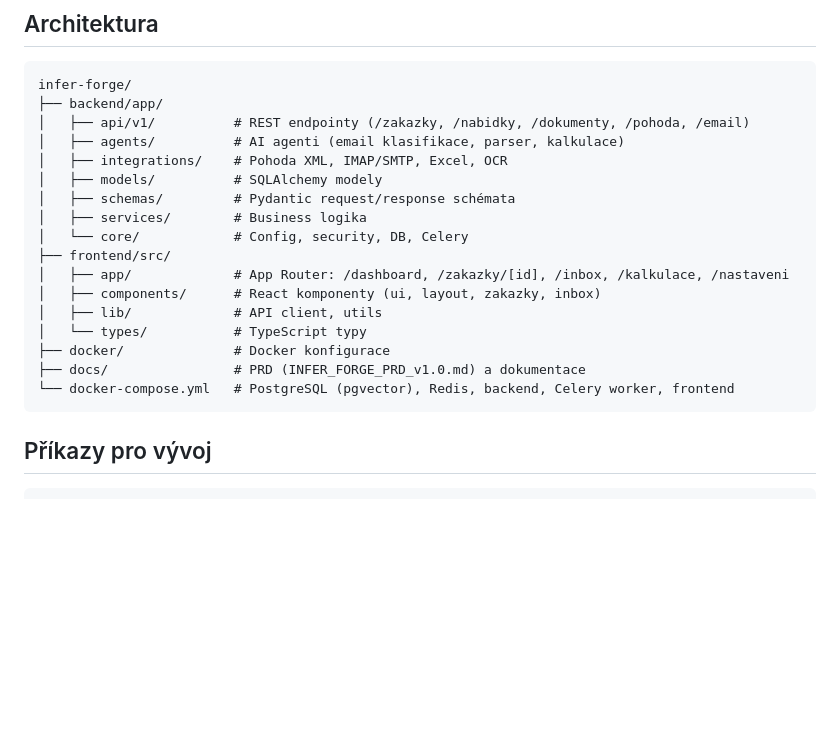
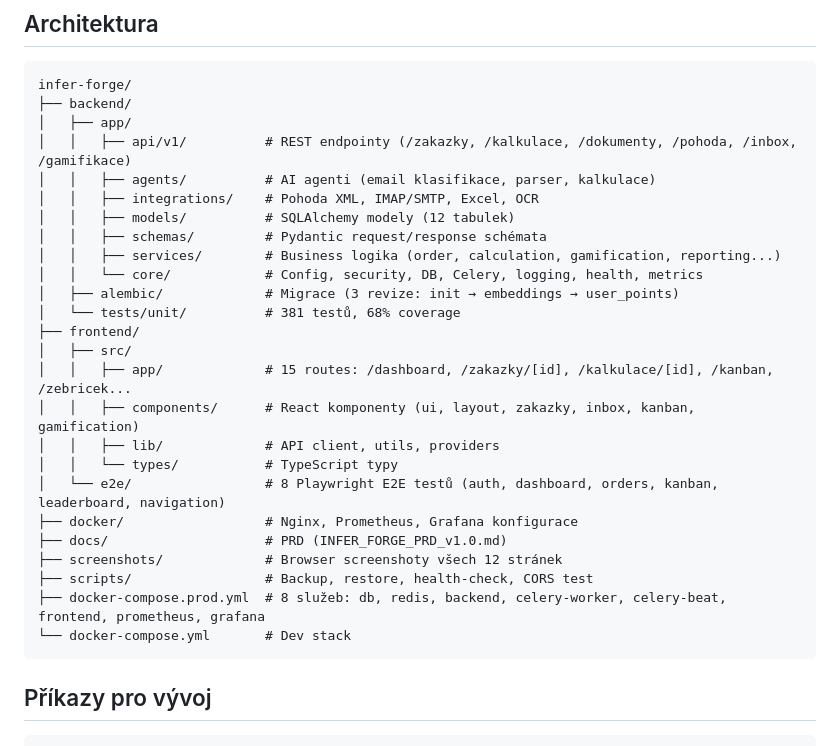
Before and after one commit to masserfx/infer-forge, a Markdown page: CLAUDE.md, the part around the change. Rendered like a GitHub page; blank space fills up the shorter version.

Commit message:
docs: update CLAUDE.md architecture with full project structure
Co-Authored-By: Claude Opus 4.6 <noreply@anthropic.com>

````diff
--- a/CLAUDE.md
+++ b/CLAUDE.md
@@ -19,22 +19,30 @@ INFER FORGE — automatizační platforma pro strojírenskou firmu Infer s.r.o.
 
 ```
 infer-forge/
-├── backend/app/
-│   ├── api/v1/          # REST endpointy (/zakazky, /nabidky, /dokumenty, /pohoda, /email)
-│   ├── agents/          # AI agenti (email klasifikace, parser, kalkulace)
-│   ├── integrations/    # Pohoda XML, IMAP/SMTP, Excel, OCR
-│   ├── models/          # SQLAlchemy modely
-│   ├── schemas/         # Pydantic request/response schémata
-│   ├── services/        # Business logika
-│   └── core/            # Config, security, DB, Celery
-├── frontend/src/
-│   ├── app/             # App Router: /dashboard, /zakazky/[id], /inbox, /kalkulace, /nastaveni
-│   ├── components/      # React komponenty (ui, layout, zakazky, inbox)
-│   ├── lib/             # API client, utils
-│   └── types/           # TypeScript typy
-├── docker/              # Docker konfigurace
-├── docs/                # PRD (INFER_FORGE_PRD_v1.0.md) a dokumentace
-└── docker-compose.yml   # PostgreSQL (pgvector), Redis, backend, Celery worker, frontend
+├── backend/
+│   ├── app/
+│   │   ├── api/v1/          # REST endpointy (/zakazky, /kalkulace, /dokumenty, /pohoda, /inbox, /gamifikace)
+│   │   ├── agents/          # AI agenti (email klasifikace, parser, kalkulace)
+│   │   ├── integrations/    # Pohoda XML, IMAP/SMTP, Excel, OCR
+│   │   ├── models/          # SQLAlchemy modely (12 tabulek)
+│   │   ├── schemas/         # Pydantic request/response schémata
+│   │   ├── services/        # Business logika (order, calculation, gamification, reporting...)
+│   │   └── core/            # Config, security, DB, Celery, logging, health, metrics
+│   ├── alembic/             # Migrace (3 revize: init → embeddings → user_points)
+│   └── tests/unit/          # 381 testů, 68% coverage
+├── frontend/
+│   ├── src/
+│   │   ├── app/             # 15 routes: /dashboard, /zakazky/[id], /kalkulace/[id], /kanban, /zebricek...
+│   │   ├── components/      # React komponenty (ui, layout, zakazky, inbox, kanban, gamification)
+│   │   ├── lib/             # API client, utils, providers
+│   │   └── types/           # TypeScript typy
+│   └── e2e/                 # 8 Playwright E2E testů (auth, dashboard, orders, kanban, leaderboard, navigation)
+├── docker/                  # Nginx, Prometheus, Grafana konfigurace
+├── docs/                    # PRD (INFER_FORGE_PRD_v1.0.md)
+├── screenshots/             # Browser screenshoty všech 12 stránek
+├── scripts/                 # Backup, restore, health-check, CORS test
+├── docker-compose.prod.yml  # 8 služeb: db, redis, backend, celery-worker, celery-beat, frontend, prometheus, grafana
+└── docker-compose.yml       # Dev stack
 ```
 
 ## Příkazy pro vývoj
````
